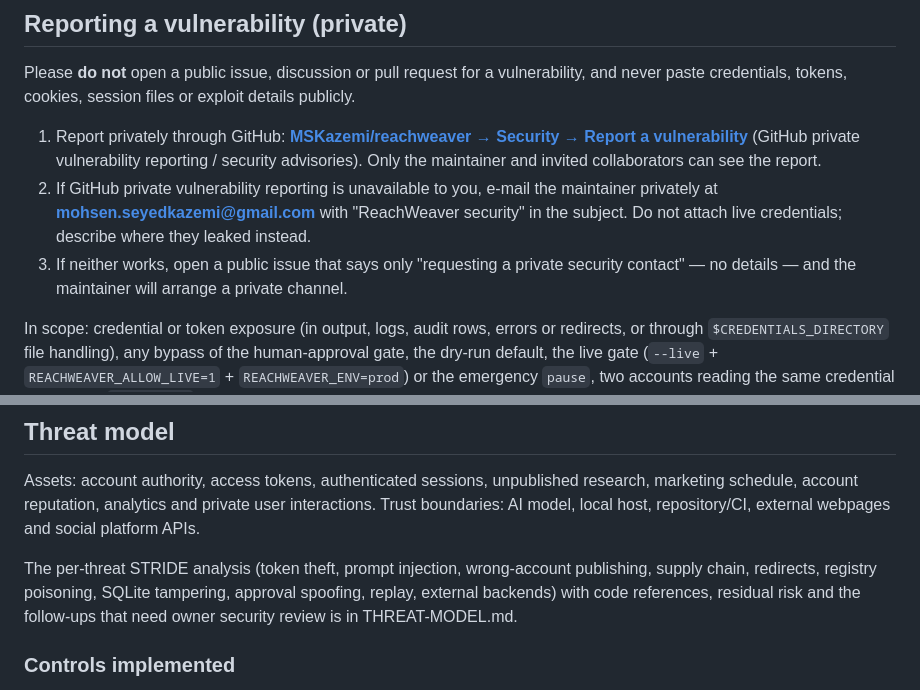
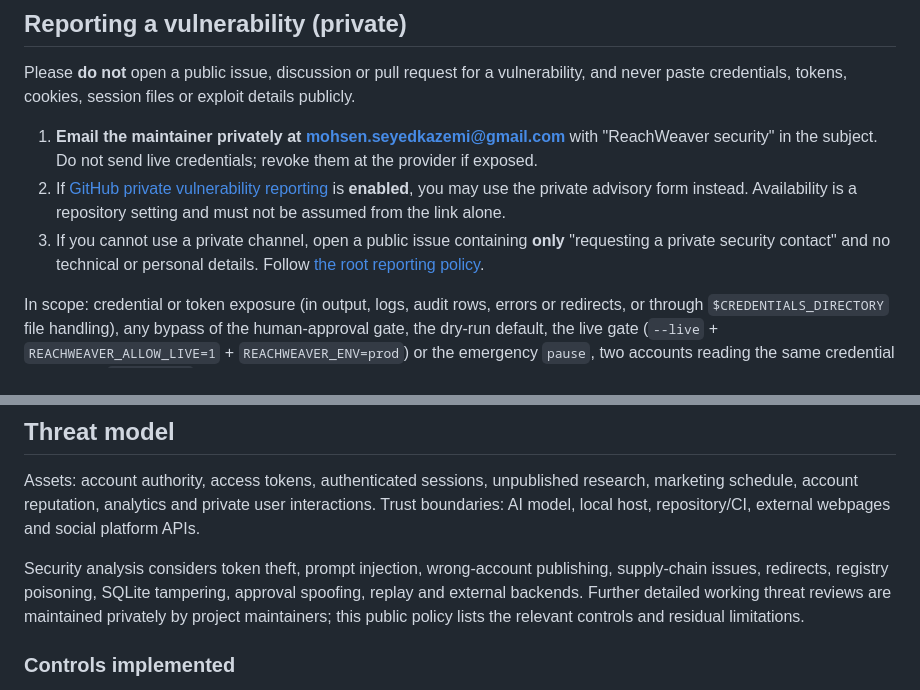
Before and after one commit to MSKazemi/reachweaver, a Markdown page: docs/SECURITY.md, 2 parts joined by grey strips. Rendered like a GitHub page.

Commit message:
docs: align public security, privacy and operator disclosures

```diff
--- a/docs/SECURITY.md
+++ b/docs/SECURITY.md
@@ -4,9 +4,9 @@
 
 Please **do not** open a public issue, discussion or pull request for a vulnerability, and never paste credentials, tokens, cookies, session files or exploit details publicly.
 
-1. Report privately through GitHub: **[MSKazemi/reachweaver → Security → Report a vulnerability](https://github.com/MSKazemi/reachweaver/security/advisories/new)** (GitHub private vulnerability reporting / security advisories). Only the maintainer and invited collaborators can see the report.
-2. If GitHub private vulnerability reporting is unavailable to you, e-mail the maintainer privately at **mohsen.seyedkazemi@gmail.com** with "ReachWeaver security" in the subject. Do not attach live credentials; describe where they leaked instead.
-3. If neither works, open a public issue that says only "requesting a private security contact" — no details — and the maintainer will arrange a private channel.
+1. **Email the maintainer privately at mohsen.seyedkazemi@gmail.com** with "ReachWeaver security" in the subject. Do not send live credentials; revoke them at the provider if exposed.
+2. If [GitHub private vulnerability reporting](https://github.com/MSKazemi/reachweaver/security/advisories/new) is **enabled**, you may use the private advisory form instead. Availability is a repository setting and must not be assumed from the link alone.
+3. If you cannot use a private channel, open a public issue containing **only** "requesting a private security contact" and no technical or personal details. Follow [the root reporting policy](../SECURITY.md).
 
 In scope: credential or token exposure (in output, logs, audit rows, errors or redirects, or through `$CREDENTIALS_DIRECTORY` file handling), any bypass of the human-approval gate, the dry-run default, the live gate (`--live` + `REACHWEAVER_ALLOW_LIVE=1` + `REACHWEAVER_ENV=prod`) or the emergency `pause`, two accounts reading the same credential despite the `env_prefix` overlap rule, automatic retry of an ambiguous send, unintended network access from offline commands or tests, and SSRF/redirect issues in platform clients. Include the affected version or commit, an offline reproduction where possible, and the impact. If you leaked a real credential while testing, **revoke it at the provider first**.
 
@@ -18,7 +18,7 @@ Supported versions: the latest `main` branch. Fixes land there; there are no lon
 
 Assets: account authority, access tokens, authenticated sessions, unpublished research, marketing schedule, account reputation, analytics and private user interactions. Trust boundaries: AI model, local host, repository/CI, external webpages and social platform APIs.
 
-The per-threat STRIDE analysis (token theft, prompt injection, wrong-account publishing, supply chain, redirects, registry poisoning, SQLite tampering, approval spoofing, replay, external backends) with code references, residual risk and the follow-ups that need owner security review is in THREAT-MODEL.md.
+Security analysis considers token theft, prompt injection, wrong-account publishing, supply-chain issues, redirects, registry poisoning, SQLite tampering, approval spoofing, replay and external backends. Further detailed working threat reviews are maintained privately by project maintainers; this public policy lists the relevant controls and residual limitations.
 
 ### Controls implemented
 
```
